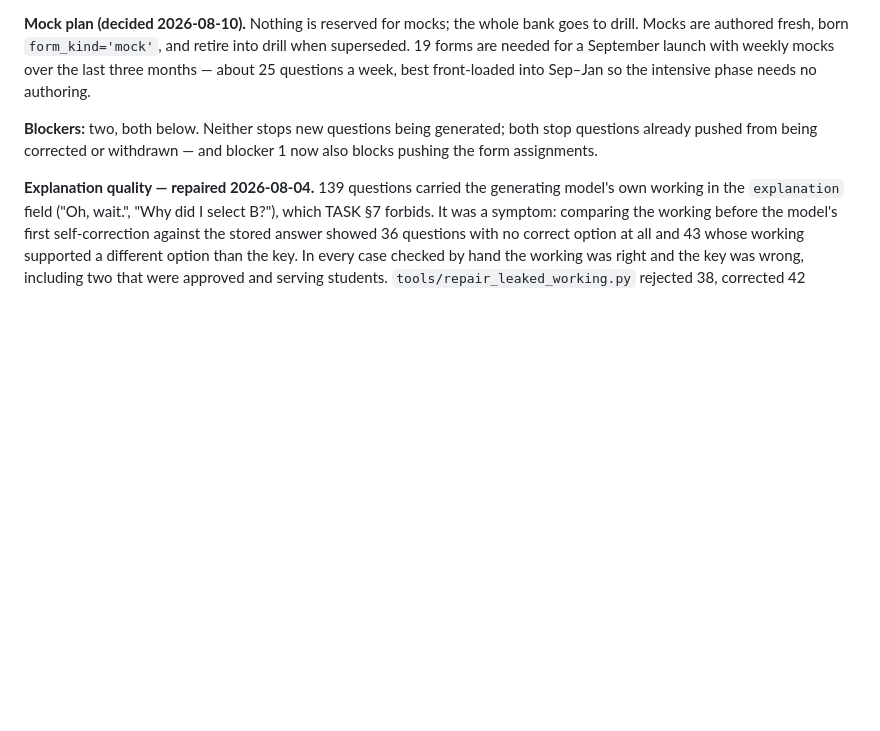
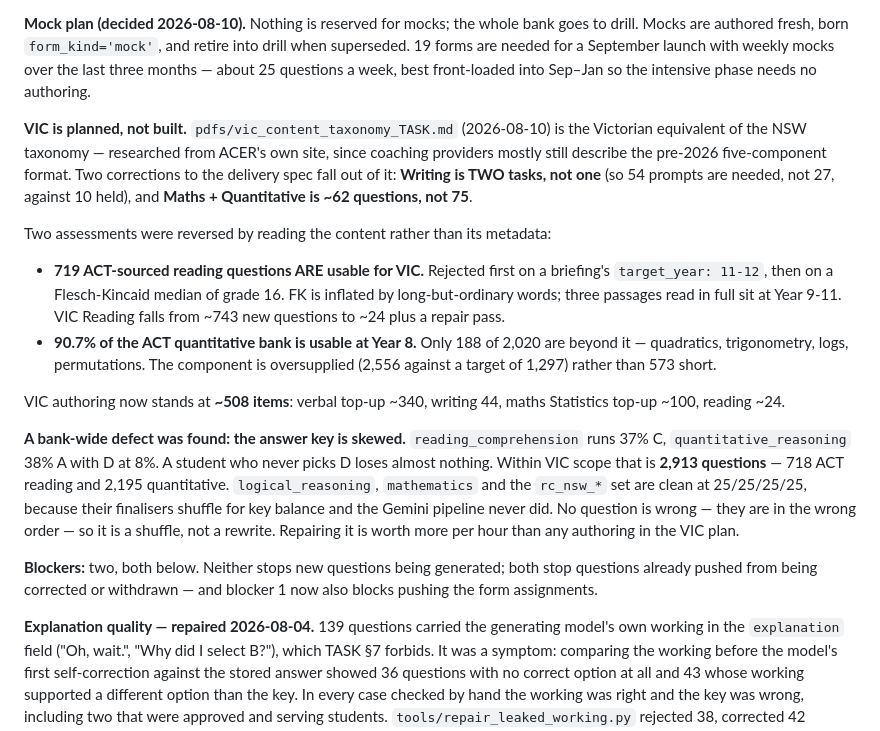
Before and after one commit to qamaradn/qbank, a Markdown page: CLAUDE.md, the part around the change. Drawn GitHub-style; blank space fills up the shorter version.

Commit message:
docs: record VIC planning state and the answer-key defect in CLAUDE.md
CLAUDE.md carried no VIC status at all. Adds the taxonomy pointer, the
two delivery-spec corrections (writing is two tasks; maths+quant is ~62
questions), the two reversed assessments, and the bank-wide answer-key
skew with its VIC-scope size of 2,913 questions.

```diff
--- a/CLAUDE.md
+++ b/CLAUDE.md
@@ -836,6 +836,33 @@ superseded. 19 forms are needed for a September launch with weekly mocks over th
 three months — about 25 questions a week, best front-loaded into Sep–Jan so the intensive
 phase needs no authoring.
 
+**VIC is planned, not built.** `pdfs/vic_content_taxonomy_TASK.md` (2026-08-10) is the
+Victorian equivalent of the NSW taxonomy — researched from ACER's own site, since coaching
+providers mostly still describe the pre-2026 five-component format. Two corrections to the
+delivery spec fall out of it: **Writing is TWO tasks, not one** (so 54 prompts are needed,
+not 27, against 10 held), and **Maths + Quantitative is ~62 questions, not 75**.
+
+Two assessments were reversed by reading the content rather than its metadata:
+
+- **719 ACT-sourced reading questions ARE usable for VIC.** Rejected first on a briefing's
+  `target_year: 11-12`, then on a Flesch-Kincaid median of grade 16. FK is inflated by
+  long-but-ordinary words; three passages read in full sit at Year 9-11. VIC Reading falls
+  from ~743 new questions to ~24 plus a repair pass.
+- **90.7% of the ACT quantitative bank is usable at Year 8.** Only 188 of 2,020 are beyond
+  it — quadratics, trigonometry, logs, permutations. The component is oversupplied (2,556
+  against a target of 1,297) rather than 573 short.
+
+VIC authoring now stands at **~508 items**: verbal top-up ~340, writing 44, maths
+Statistics top-up ~100, reading ~24.
+
+**A bank-wide defect was found: the answer key is skewed.** `reading_comprehension` runs
+37% C, `quantitative_reasoning` 38% A with D at 8%. A student who never picks D loses
+almost nothing. Within VIC scope that is **2,913 questions** — 718 ACT reading and 2,195
+quantitative. `logical_reasoning`, `mathematics` and the `rc_nsw_*` set are clean at
+25/25/25/25, because their finalisers shuffle for key balance and the Gemini pipeline
+never did. No question is wrong — they are in the wrong order — so it is a shuffle, not a
+rewrite. Repairing it is worth more per hour than any authoring in the VIC plan.
+
 **Blockers:** two, both below. Neither stops new questions being generated; both stop
 questions already pushed from being corrected or withdrawn — and blocker 1 now also
 blocks pushing the form assignments.
```
